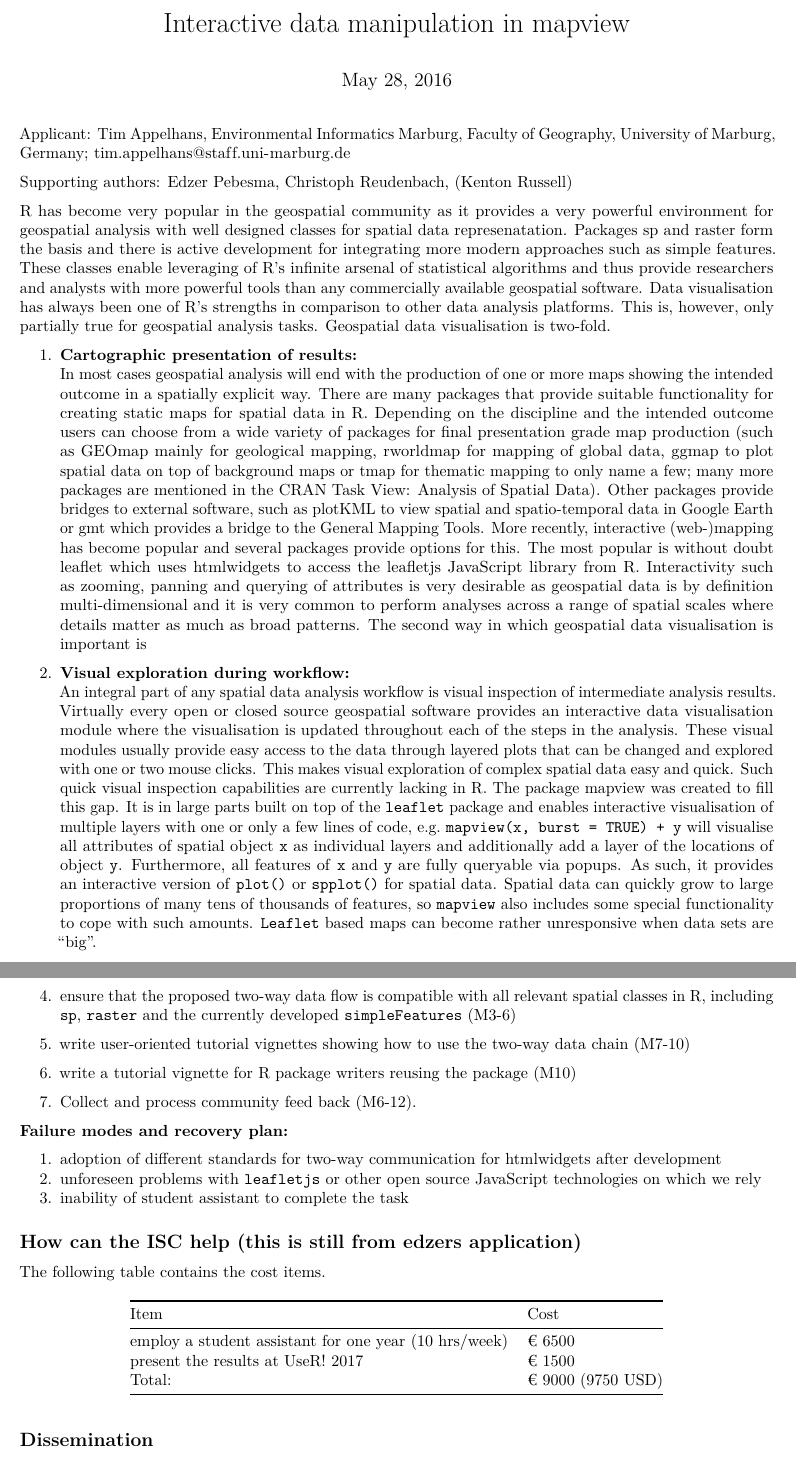
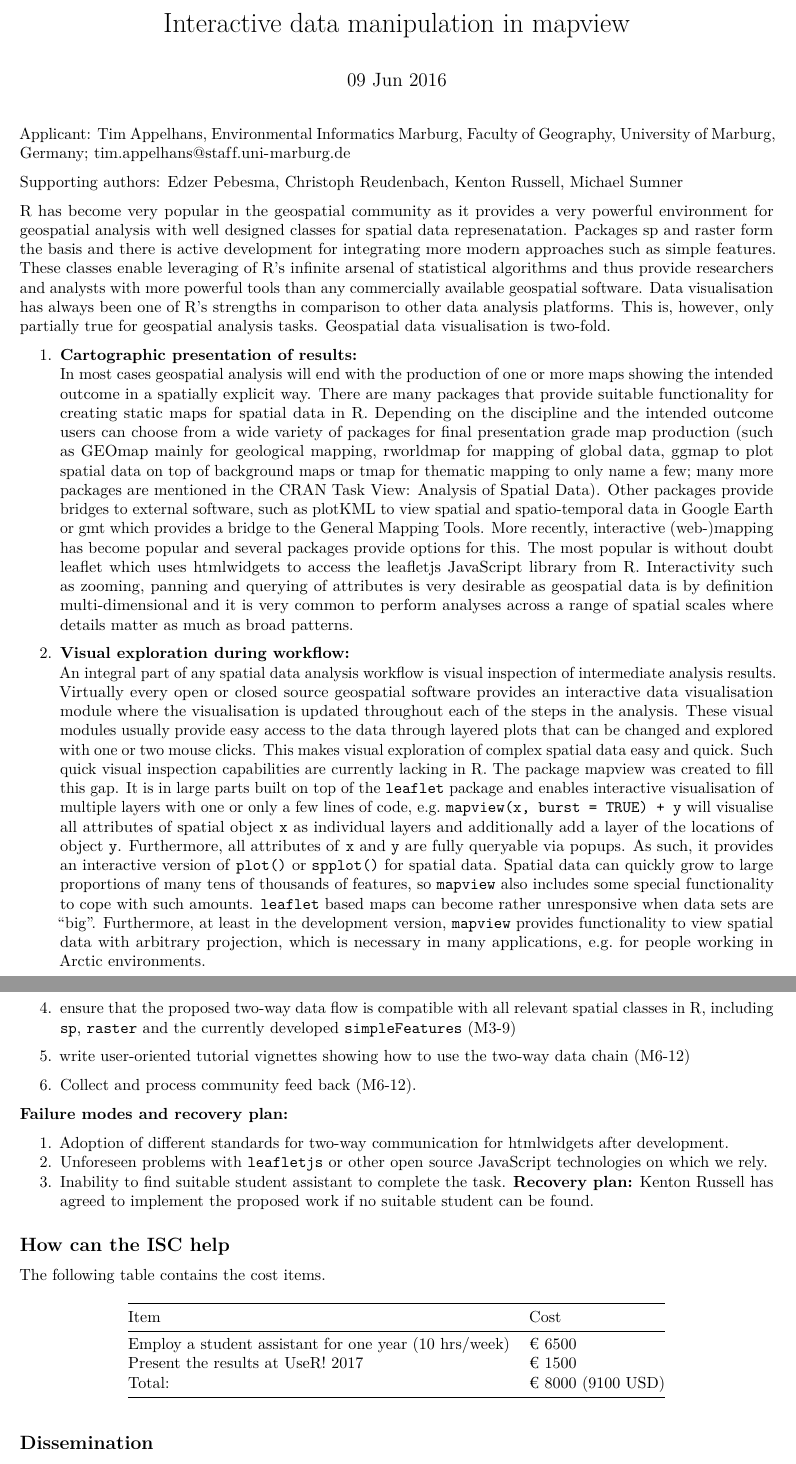
Before and after one commit to environmentalinformatics-marburg/mapview_toolchain, an R Markdown document (mapview_toolchain.Rmd): two parts of pages 1 and 3 of 3, joined at a grey line, cut so that both start at the same text. Rendered offline with R 4.5, knitr and Pandoc, then LaTeX, with nearby package versions; both versions are drawn in the output format of the newer one.

Commit message:
updated rmd

```diff
--- a/mapview_toolchain.Rmd
+++ b/mapview_toolchain.Rmd
@@ -1,20 +1,19 @@
 ---
 title: "Interactive data manipulation in mapview"
-author: ''
-date: "May 28, 2016"
 output:
+  pdf_document: default
   html_document: default
-  pdf_document: default
+date: '`r format(Sys.Date(), "%d %b %Y")`'
 ---
-Applicant: [Tim Appelhans](http://www.uni-marburg.de/fb19/fachgebiete/umweltinformatik/appelhanst/index.html), [Environmental Informatics Marburg](http://www.uni-marburg.de/fb19/fachgebiete/umweltinformatik), Faculty of Geography, University of Marburg, Germany; [tim.appelhans@staff.uni-marburg.de](mailto:tim.appelhans@staff.uni-marburg.de)
+Applicant: [Tim Appelhans](http://www.uni-marburg.de/fb19/fachgebiete/umweltinformatik/appelhanst/index.html), [Environmental Informatics Marburg](https://github.com/environmentalinformatics-marburg), Faculty of Geography, University of Marburg, Germany; [tim.appelhans@staff.uni-marburg.de](mailto:tim.appelhans@staff.uni-marburg.de)
 
-Supporting authors: Edzer Pebesma, Christoph Reudenbach, (Kenton Russell)
+Supporting authors: [Edzer Pebesma](https://github.com/edzer), [Christoph Reudenbach](https://www.uni-marburg.de/fb19/personal/mitarbeiter/reudenbachc/index.html), [Kenton Russell](https://github.com/timelyportfolio), [Michael Sumner](https://github.com/mdsumner)
 
 R has become very popular in the geospatial community as it provides a very powerful environment for geospatial analysis with well designed classes for spatial data represenatation. Packages [sp](https://cran.r-project.org/web/packages/sp/index.html) and [raster](https://cran.r-project.org/web/packages/raster/index.html) form the basis and there is active development for integrating more modern approaches such as [simple features](https://github.com/edzer/sfr). These classes enable leveraging of R's infinite arsenal of statistical algorithms and thus provide researchers and analysts with more powerful tools than any commercially available geospatial software. Data visualisation has always been one of R's strengths in comparison to other data analysis platforms. This is, however, only partially true for geospatial analysis tasks. Geospatial data visualisation is two-fold.
 
 1. **Cartographic presentation of results:**
-In most cases geospatial analysis will end with the production of one or more maps showing the intended outcome in a spatially explicit way. There are many packages that provide suitable functionality for creating static maps for spatial data in R. Depending on the discipline and the intended outcome users can choose from a wide variety of packages for final presentation grade map production (such as [GEOmap](https://cran.r-project.org/web/packages/GEOmap/index.html) mainly for geological mapping, [rworldmap](https://cran.r-project.org/web/packages/rworldmap/index.html) for mapping of global data, [ggmap](https://cran.r-project.org/web/packages/ggmap/index.html) to plot spatial data on top of background maps or [tmap](https://cran.r-project.org/web/packages/tmap/index.html) for thematic mapping to only name a few; many more packages are mentioned in the [CRAN Task View: Analysis of Spatial Data](https://cran.r-project.org/web/views/Spatial.html)). Other packages provide bridges to external software, such as [plotKML](https://cran.r-project.org/web/packages/plotKML/index.html) to view spatial and spatio-temporal data in [Google Earth](https://www.google.com/earth/) or [gmt](https://cran.r-project.org/web/packages/gmt/index.html) which provides a bridge to the [General Mapping Tools](http://gmt.soest.hawaii.edu/). More recently, interactive (web-)mapping has become popular and several packages provide options for this. The most popular is without doubt [leaflet](https://cran.r-project.org/web/packages/leaflet/index.html) which uses [htmlwidgets](https://cran.r-project.org/web/packages/htmlwidgets/index.html) to access the [leafletjs](http://leafletjs.com/) JavaScript library from R. Interactivity such as zooming, panning and querying of attributes is very desirable as geospatial data is by definition multi-dimensional and it is very common to perform analyses across a range of spatial scales where details matter as much as broad patterns. The second way in which geospatial data visualisation is important is
+In most cases geospatial analysis will end with the production of one or more maps showing the intended outcome in a spatially explicit way. There are many packages that provide suitable functionality for creating static maps for spatial data in R. Depending on the discipline and the intended outcome users can choose from a wide variety of packages for final presentation grade map production (such as [GEOmap](https://cran.r-project.org/web/packages/GEOmap/index.html) mainly for geological mapping, [rworldmap](https://cran.r-project.org/web/packages/rworldmap/index.html) for mapping of global data, [ggmap](https://cran.r-project.org/web/packages/ggmap/index.html) to plot spatial data on top of background maps or [tmap](https://cran.r-project.org/web/packages/tmap/index.html) for thematic mapping to only name a few; many more packages are mentioned in the [CRAN Task View: Analysis of Spatial Data](https://cran.r-project.org/web/views/Spatial.html)). Other packages provide bridges to external software, such as [plotKML](https://cran.r-project.org/web/packages/plotKML/index.html) to view spatial and spatio-temporal data in [Google Earth](https://www.google.com/earth/) or [gmt](https://cran.r-project.org/web/packages/gmt/index.html) which provides a bridge to the [General Mapping Tools](http://gmt.soest.hawaii.edu/). More recently, interactive (web-)mapping has become popular and several packages provide options for this. The most popular is without doubt [leaflet](https://cran.r-project.org/web/packages/leaflet/index.html) which uses [htmlwidgets](https://cran.r-project.org/web/packages/htmlwidgets/index.html) to access the [leafletjs](http://leafletjs.com/) JavaScript library from R. Interactivity such as zooming, panning and querying of attributes is very desirable as geospatial data is by definition multi-dimensional and it is very common to perform analyses across a range of spatial scales where details matter as much as broad patterns.
 
 2. **Visual exploration during workflow:**
-An integral part of any spatial data analysis workflow is visual inspection of intermediate analysis results. Virtually every open or closed source geospatial software provides an interactive data visualisation module where the visualisation is updated throughout each of the steps in the analysis. These visual modules usually provide easy access to the data through layered plots that can be changed and explored with one or two mouse clicks. This makes visual exploration of complex spatial data easy and quick. Such quick visual inspection capabilities are currently lacking in R. The package [mapview](https://cran.r-project.org/web/packages/mapview/index.html) was created to fill this gap. It is in large parts built on top of the `leaflet` package and enables interactive visualisation of multiple layers with one or only a few lines of code, e.g. `mapview(x, burst = TRUE) + y` will visualise all attributes of spatial object `x` as individual layers and additionally add a layer of the locations of object `y`. Furthermore, all features of `x` and `y` are fully queryable via popups. As such, it provides an interactive version of `plot()` or `spplot()` for spatial data. Spatial data can quickly grow to large proportions of many tens of thousands of features, so `mapview` also includes some special functionality to cope with such amounts.  `Leaflet` based maps can become rather unresponsive when data sets are "big".
+An integral part of any spatial data analysis workflow is visual inspection of intermediate analysis results. Virtually every open or closed source geospatial software provides an interactive data visualisation module where the visualisation is updated throughout each of the steps in the analysis. These visual modules usually provide easy access to the data through layered plots that can be changed and explored with one or two mouse clicks. This makes visual exploration of complex spatial data easy and quick. Such quick visual inspection capabilities are currently lacking in R. The package [mapview](https://cran.r-project.org/web/packages/mapview/index.html) was created to fill this gap. It is in large parts built on top of the `leaflet` package and enables interactive visualisation of multiple layers with one or only a few lines of code, e.g. `mapview(x, burst = TRUE) + y` will visualise all attributes of spatial object `x` as individual layers and additionally add a layer of the locations of object `y`. Furthermore, all attributes of `x` and `y` are fully queryable via popups. As such, it provides an interactive version of `plot()` or `spplot()` for spatial data. Spatial data can quickly grow to large proportions of many tens of thousands of features, so `mapview` also includes some special functionality to cope with such amounts.  `leaflet` based maps can become rather unresponsive when data sets are "big". Furthermore, at least in the development version, `mapview` provides functionality to view spatial data with arbitrary projection, which is necessary in many applications, e.g. for people working in Arctic environments.
 
@@ -56,2 +55 @@ We want to solve the problem by carrying out the following steps (M1 refers to m
 
-4. ensure that the proposed two-way data flow is compatible with all relevant spatial classes in R, including `sp`, `raster` and the currently developed `simpleFeatures` (M3-6)
@@ -60,23 +59,21 @@ We want to solve the problem by carrying out the following steps (M1 refers to m
 
-6. write a tutorial vignette for R package writers reusing the package (M10)
-
-7. Collect and process community feed back (M6-12).
+6. Collect and process community feed back (M6-12).
 
 **Failure modes and recovery plan:**
 
-1. adoption of different standards for two-way communication for htmlwidgets after development
-2. unforeseen problems with `leafletjs` or other open source JavaScript technologies on which we rely
-3. inability of student assistant to complete the task
+1. Adoption of different standards for two-way communication for htmlwidgets after development.
+2. Unforeseen problems with `leafletjs` or other open source JavaScript technologies on which we rely.
+3. Inability to find suitable student assistant to complete the task. **Recovery plan:** Kenton Russell has agreed to implement the proposed work if no suitable student can be found.
 
-## How can the ISC help (this is still from edzers application)
+## How can the ISC help
 
 The following table contains the cost items.
 
 | Item | Cost |
 | ---- | ---- |
-| employ a student assistant for one year (10 hrs/week) | &euro; 6500  |
-| present the results at UseR! 2017 | &euro; 1500 |
-| Total: | &euro; 9000 (9750 USD) |
+| Employ a student assistant for one year (10 hrs/week) | &euro; 6500  |
+| Present the results at UseR! 2017 | &euro; 1500 |
+| Total: | &euro; 8000 (9100 USD) |
 
 ## Dissemination
 
```
Also changed, not shown: mapview_toolchain.html, mapview_toolchain.pdf, mapview_toolchain.Rmd (15 more changed lines).
